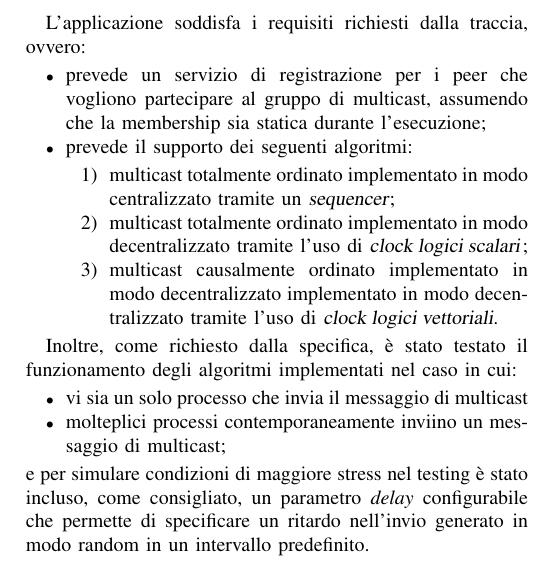
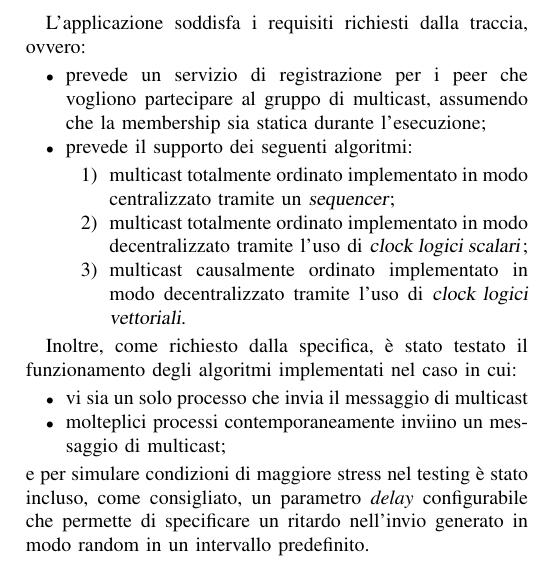
Before and after one commit to tibwere/comunigo, a LaTeX paper (documentation/comunigo.tex): part of one column of page 1 of 5, cut so that both start at the same text. Compiled offline with pdfLaTeX; a missing font is replaced by an installed copy or a similar font; a LaTeX package or settings file that is missing is left out.

Commit message:
Corretti degli errori alla relazione

```diff
--- a/documentation/comunigo.tex
+++ b/documentation/comunigo.tex
@@ -42,11 +42,9 @@ L'applicazione soddisfa i requisiti richiesti dalla traccia, ovvero:
 \begin{enumerate}
 \item multicast totalmente ordinato implementato in modo centralizzato tramite un \textsl{sequencer};
 
-\item multicast totalmente ordinato implementato in modo decentralizzato tramite l'uso di \textsl{clock logici
-scalari};
+\item multicast totalmente ordinato implementato in modo decentralizzato tramite l'uso di \textsl{clock logici scalari};
 
-\item multicast causalmente ordinato implementato in modo decentralizzato implementato in modo decentralizzato tramite l'uso di \textsl{clock
-logici vettoriali}.
+\item multicast causalmente ordinato implementato in modo decentralizzato tramite l'uso di \textsl{clock logici vettoriali}.
 \end{enumerate}
 \end{itemize}
 
```
